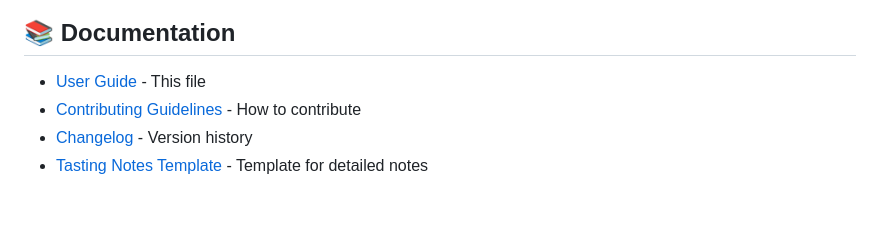
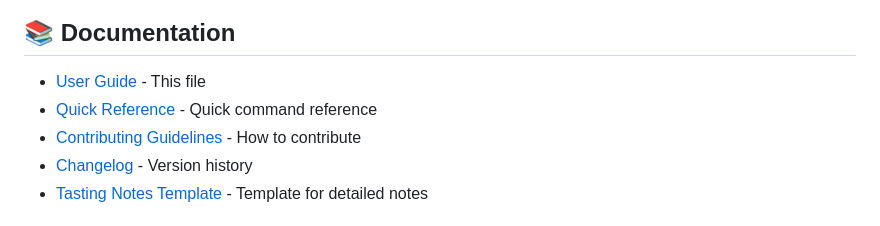
Before and after one commit to boisgada/dram-planner, a Markdown page: README.md, the part around the change. GitHub-like rendering.

Commit message:
docs: Add Quick Reference link to README

```diff
--- a/README.md
+++ b/README.md
@@ -340,6 +340,7 @@ Contributions welcome! See [CONTRIBUTING.md](CONTRIBUTING.md) for guidelines.
 ## 📚 Documentation
 
 - [User Guide](README.md) - This file
+- [Quick Reference](QUICK_REFERENCE.md) - Quick command reference
 - [Contributing Guidelines](CONTRIBUTING.md) - How to contribute
 - [Changelog](CHANGELOG.md) - Version history
 - [Tasting Notes Template](tasting_notes_template.md) - Template for detailed notes
```
